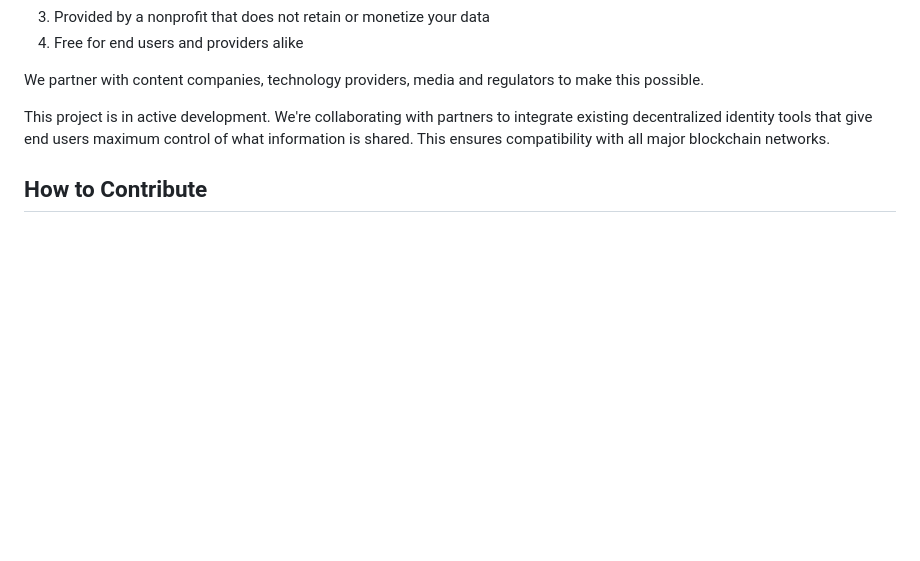
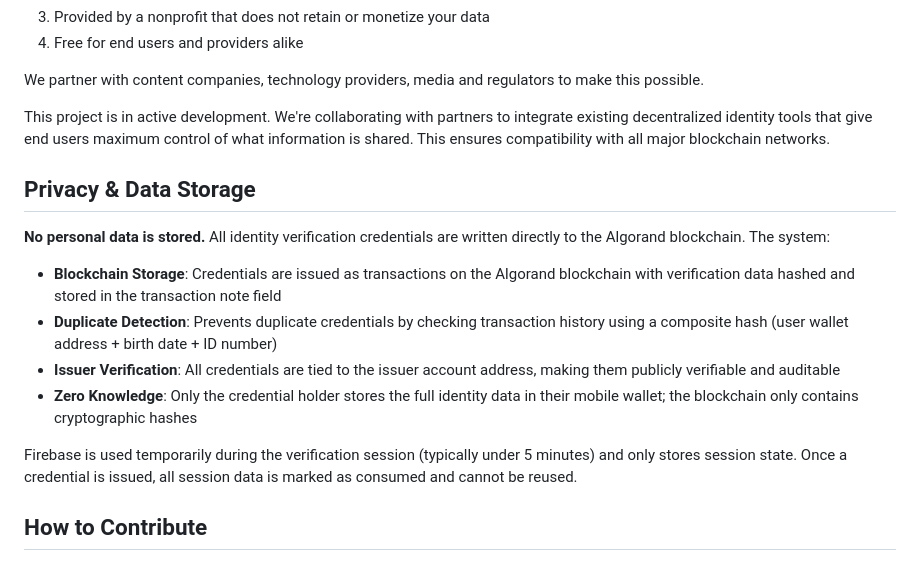
Before and after one commit to djscruggs/cardlessid, a Markdown page: README.md, the part around the change. Drawn GitHub-style; blank space fills up the shorter version.

```diff
--- a/README.md
+++ b/README.md
@@ -12,6 +12,17 @@ We agree that children should never have access to sexually explicit material. H
 We partner with content companies, technology providers, media and regulators to make this possible.
 
 This project is in active development. We're collaborating with partners to integrate existing decentralized identity tools that give end users maximum control of what information is shared. This ensures compatibility with all major blockchain networks.
+
+## Privacy & Data Storage
+
+**No personal data is stored.** All identity verification credentials are written directly to the Algorand blockchain. The system:
+
+- **Blockchain Storage**: Credentials are issued as transactions on the Algorand blockchain with verification data hashed and stored in the transaction note field
+- **Duplicate Detection**: Prevents duplicate credentials by checking transaction history using a composite hash (user wallet address + birth date + ID number)
+- **Issuer Verification**: All credentials are tied to the issuer account address, making them publicly verifiable and auditable
+- **Zero Knowledge**: Only the credential holder stores the full identity data in their mobile wallet; the blockchain only contains cryptographic hashes
+
+Firebase is used temporarily during the verification session (typically under 5 minutes) and only stores session state. Once a credential is issued, all session data is marked as consumed and cannot be reused.
 
 ## How to Contribute
 
```
